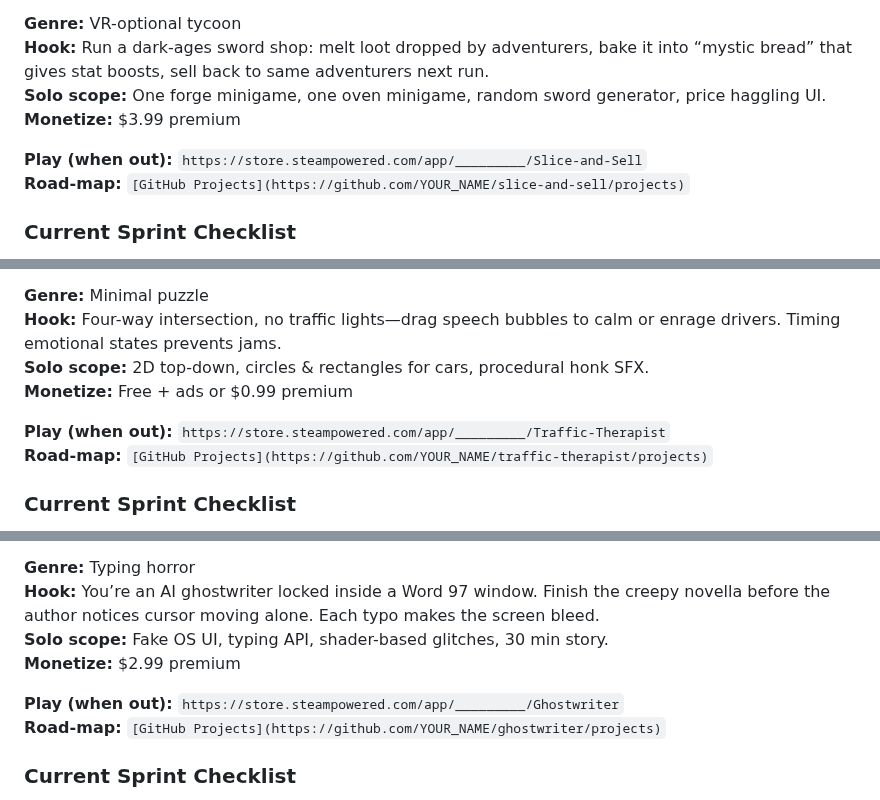
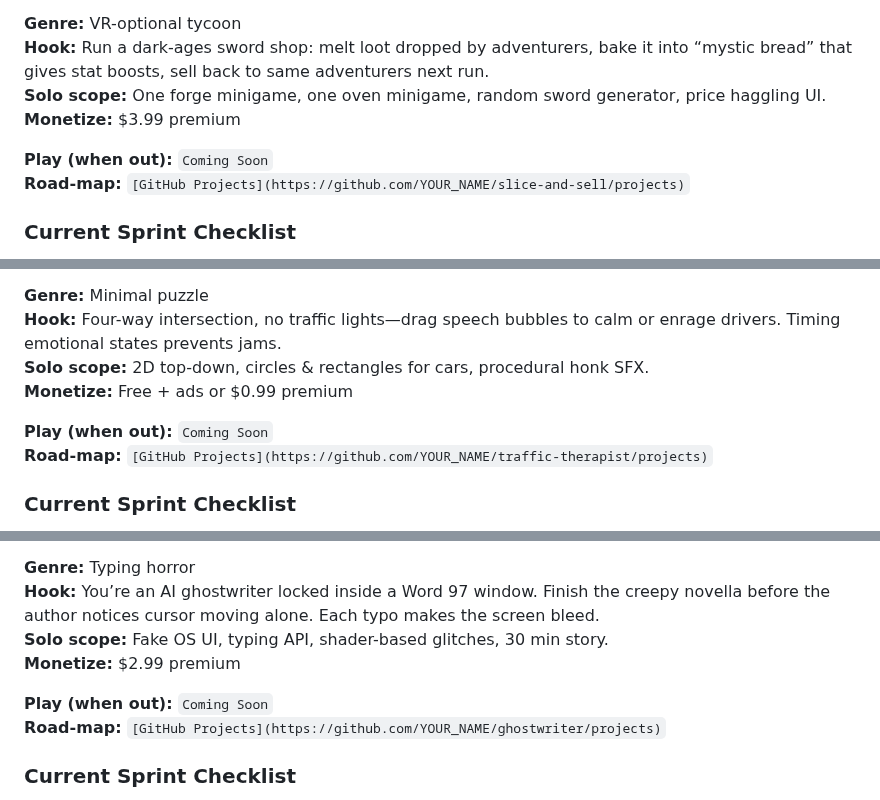
Before and after one commit to urmoit/game-project-ideas, a Markdown page: README.md, 3 parts joined by grey strips. Drawn GitHub-style.

```diff
--- a/README.md
+++ b/README.md
@@ -209,7 +209,7 @@
 **Solo scope:** One forge minigame, one oven minigame, random sword generator, price haggling UI.
 **Monetize:** $3.99 premium
 
-**Play (when out):** `https://store.steampowered.com/app/_________/Slice-and-Sell`
+**Play (when out):** `Coming Soon`
 **Road-map:** `[GitHub Projects](https://github.com/YOUR_NAME/slice-and-sell/projects)`
 
 ### Current Sprint Checklist
@@ -240,7 +240,7 @@
 **Solo scope:** 2D top-down, circles & rectangles for cars, procedural honk SFX.
 **Monetize:** Free + ads or $0.99 premium
 
-**Play (when out):** `https://store.steampowered.com/app/_________/Traffic-Therapist`
+**Play (when out):** `Coming Soon`
 **Road-map:** `[GitHub Projects](https://github.com/YOUR_NAME/traffic-therapist/projects)`
 
 ### Current Sprint Checklist
@@ -273,7 +273,7 @@
 **Solo scope:** Fake OS UI, typing API, shader-based glitches, 30 min story.
 **Monetize:** $2.99 premium
 
-**Play (when out):** `https://store.steampowered.com/app/_________/Ghostwriter`
+**Play (when out):** `Coming Soon`
 **Road-map:** `[GitHub Projects](https://github.com/YOUR_NAME/ghostwriter/projects)`
 
 ### Current Sprint Checklist
```
Also changed, not shown: other parts of README.md (+9 -9 lines).
